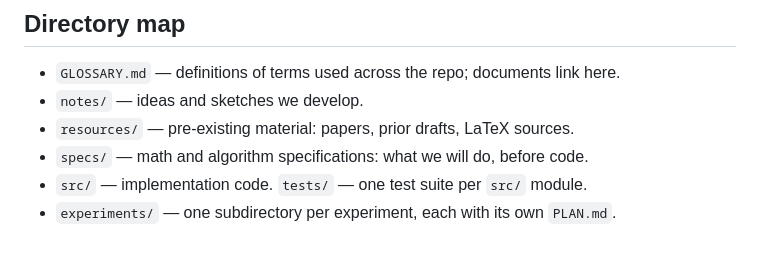
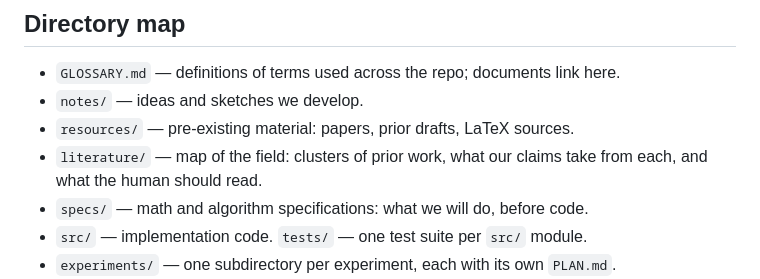
Before and after one commit to mihalybanyai/dynamic_infomax, a Markdown page: AGENTS.md, the part around the change. Drawn GitHub-style; blank space fills up the shorter version.

```diff
--- a/AGENTS.md
+++ b/AGENTS.md
@@ -157,6 +157,8 @@ the time spent reading a misformatted draft.
 - `GLOSSARY.md` — definitions of terms used across the repo; documents link here.
 - `notes/` — ideas and sketches we develop.
 - `resources/` — pre-existing material: papers, prior drafts, LaTeX sources.
+- `literature/` — map of the field: clusters of prior work, what our claims take from
+  each, and what the human should read.
 - `specs/` — math and algorithm specifications: what we will do, before code.
 - `src/` — implementation code. `tests/` — one test suite per `src/` module.
 - `experiments/` — one subdirectory per experiment, each with its own `PLAN.md`.
```
Also changed, not shown: meta/workflow-issues.md (+5 -0 lines).
